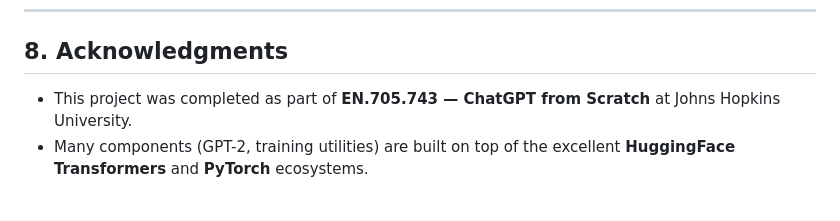
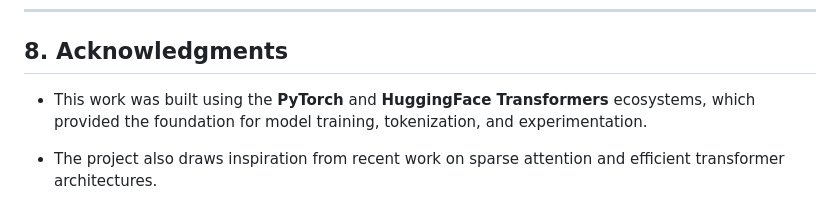
Before and after one commit to benjilee0919/layerwise-mask-gpt, a Markdown page: README.md, the part around the change. Drawn GitHub-style.

Commit message:
README.md updated
Acknowledgments section update

```diff
--- a/README.md
+++ b/README.md
@@ -183,5 +183,6 @@ The main lessons from this project are:
 
 ## 8. Acknowledgments
 
-- This project was completed as part of **EN.705.743 — ChatGPT from Scratch** at Johns Hopkins University.
-- Many components (GPT-2, training utilities) are built on top of the excellent **HuggingFace Transformers** and **PyTorch** ecosystems.
+- This work was built using the **PyTorch** and **HuggingFace Transformers** ecosystems, which provided the foundation for model training, tokenization, and experimentation.
+
+- The project also draws inspiration from recent work on sparse attention and efficient transformer architectures.
```
